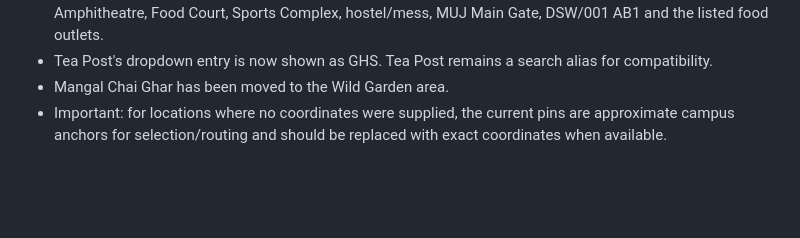
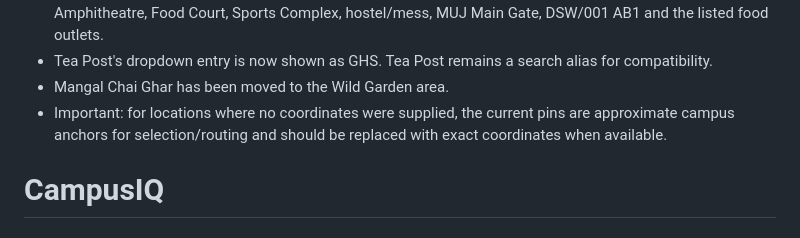
Before and after one commit to shreemaldishi30-afk/CampusIQ, a Markdown page: README.md, the part around the change. Drawn GitHub-style; blank space fills up the shorter version.

```diff
--- a/README.md
+++ b/README.md
@@ -174,3 +174,4 @@ The experimental timetable-photo/OCR feature has been removed because it could m
 - Tea Post's dropdown entry is now shown as GHS. Tea Post remains a search alias for compatibility.
 - Mangal Chai Ghar has been moved to the Wild Garden area.
 - Important: for locations where no coordinates were supplied, the current pins are approximate campus anchors for selection/routing and should be replaced with exact coordinates when available.
+# CampusIQ
```
